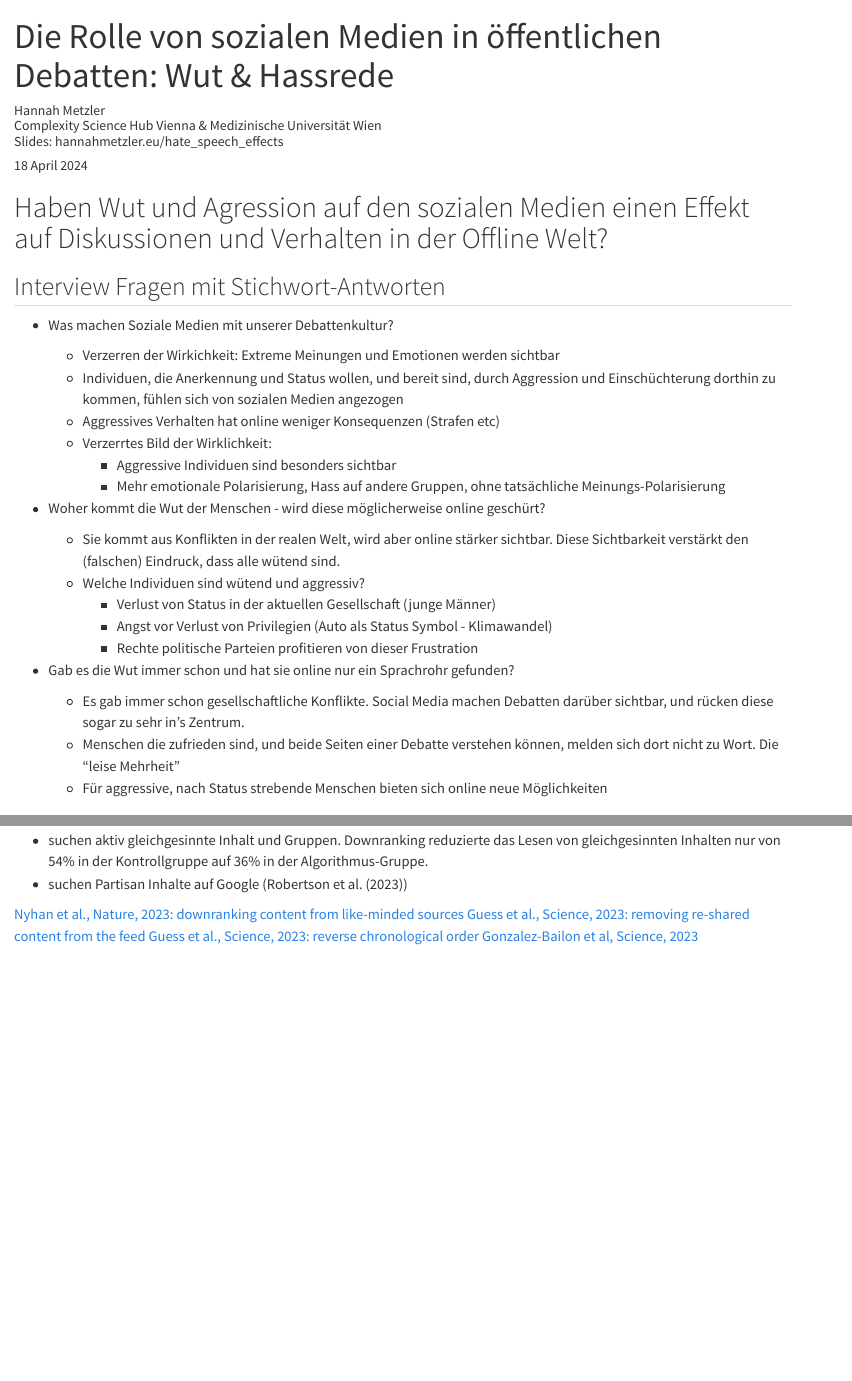
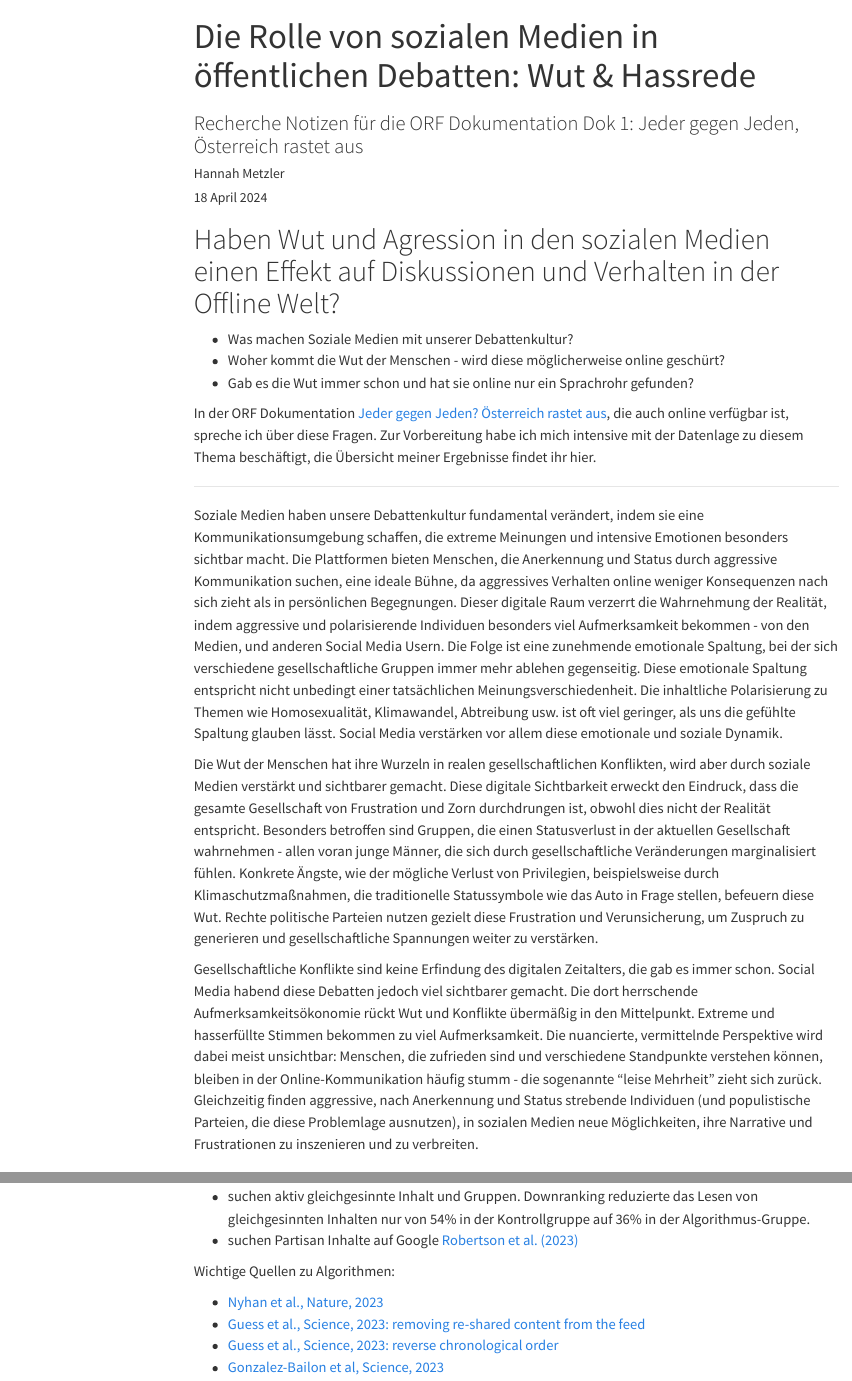
Before and after one commit to hannahmetzler/hate_speech_effects, a Quarto document (hatespeech.qmd): the page in a window 1100 px wide, from its top, and a second part further down, joined at a grey line. Rendered offline with R 4.5, knitr and Pandoc in place of Quarto, with nearby package versions; menus at the side of the page are left out.

Commit message:
blog post improved

```diff
--- a/hatespeech.qmd
+++ b/hatespeech.qmd
@@ -1,9 +1,11 @@
 ---
 title: "Die Rolle von sozialen Medien in öffentlichen Debatten: Wut & Hassrede"
-author: "Hannah Metzler <br> Complexity Science Hub Vienna &  Medizinische Universität Wien <br> Slides: hannahmetzler.eu/hate_speech_effects"
+subtitle: "Recherche Notizen für die ORF Dokumentation Dok 1: Jeder gegen Jeden, Österreich rastet aus"
+author: "Hannah Metzler"
 date: "18 April 2024"
 format:
   html:
+    toc: true
   # revealjs:
   #   seal: false
   #   transition: 'slide'
@@ -22,32 +24,23 @@ title-slide-attributes:
 editor: visual
 ---
 
-# Haben Wut und Agression auf den sozialen Medien einen Effekt auf Diskussionen und Verhalten in der Offline Welt?
+# Haben Wut und Agression in den sozialen Medien einen Effekt auf Diskussionen und Verhalten in der Offline Welt?
 
-## Interview Fragen mit Stichwort-Antworten
+- Was machen Soziale Medien mit unserer Debattenkultur?
+- Woher kommt die Wut der Menschen - wird diese möglicherweise online geschürt?
+- Gab es die Wut immer schon und hat sie online nur ein Sprachrohr gefunden?
 
--   Was machen Soziale Medien mit unserer Debattenkultur?
+In der ORF Dokumentation [Jeder gegen Jeden? Österreich rastet aus](https://on.orf.at/video/14228328/dok-1-oesterreich-rastet-aus-jeder-gegen-jeden), die auch online verfügbar ist, spreche ich über diese Fragen. Zur Vorbereitung habe ich mich intensive mit der Datenlage zu diesem Thema beschäftigt, die Übersicht meiner Ergebnisse findet ihr hier.
 
-    -   Verzerren der Wirkichkeit: Extreme Meinungen und Emotionen werden sichtbar
-    -   Individuen, die Anerkennung und Status wollen, und bereit sind, durch Aggression und Einschüchterung dorthin zu kommen, fühlen sich von sozialen Medien angezogen
-    -   Aggressives Verhalten hat online weniger Konsequenzen (Strafen etc)
-    -   Verzerrtes Bild der Wirklichkeit:
-        -   Aggressive Individuen sind besonders sichtbar
-        -   Mehr emotionale Polarisierung, Hass auf andere Gruppen, ohne tatsächliche Meinungs-Polarisierung
+---
 
--   Woher kommt die Wut der Menschen - wird diese möglicherweise online geschürt?
+Soziale Medien haben unsere Debattenkultur fundamental verändert, indem sie eine Kommunikationsumgebung schaffen, die extreme Meinungen und intensive Emotionen besonders sichtbar macht. Die Plattformen bieten Menschen, die Anerkennung und Status durch aggressive Kommunikation suchen, eine ideale Bühne, da aggressives Verhalten online weniger Konsequenzen nach sich zieht als in persönlichen Begegnungen.
+Dieser digitale Raum verzerrt die Wahrnehmung der Realität, indem aggressive und polarisierende Individuen besonders viel Aufmerksamkeit bekommen - von den Medien, und anderen Social Media Usern. Die Folge ist eine zunehmende emotionale Spaltung, bei der sich verschiedene gesellschaftliche Gruppen immer mehr ablehen gegenseitig. Diese emotionale Spaltung entspricht nicht unbedingt einer tatsächlichen Meinungsverschiedenheit. Die inhaltliche Polarisierung zu Themen wie Homosexualität, Klimawandel, Abtreibung usw. ist oft viel geringer, als uns die gefühlte Spaltung glauben lässt. Social Media verstärken vor allem diese emotionale und soziale Dynamik.
 
-    -   Sie kommt aus Konflikten in der realen Welt, wird aber online stärker sichtbar. Diese Sichtbarkeit verstärkt den (falschen) Eindruck, dass alle wütend sind.
-    -   Welche Individuen sind wütend und aggressiv?
-        -   Verlust von Status in der aktuellen Gesellschaft (junge Männer)
-        -   Angst vor Verlust von Privilegien (Auto als Status Symbol - Klimawandel)
-        -   Rechte politische Parteien profitieren von dieser Frustration
+Die Wut der Menschen hat ihre Wurzeln in realen gesellschaftlichen Konflikten, wird aber durch soziale Medien verstärkt und sichtbarer gemacht. Diese digitale Sichtbarkeit erweckt den Eindruck, dass die gesamte Gesellschaft von Frustration und Zorn durchdrungen ist, obwohl dies nicht der Realität entspricht.
+Besonders betroffen sind Gruppen, die einen Statusverlust in der aktuellen Gesellschaft wahrnehmen - allen voran junge Männer, die sich durch gesellschaftliche Veränderungen marginalisiert fühlen. Konkrete Ängste, wie der mögliche Verlust von Privilegien, beispielsweise durch Klimaschutzmaßnahmen, die traditionelle Statussymbole wie das Auto in Frage stellen, befeuern diese Wut. Rechte politische Parteien nutzen gezielt diese Frustration und Verunsicherung, um Zuspruch zu generieren und gesellschaftliche Spannungen weiter zu verstärken.
 
--   Gab es die Wut immer schon und hat sie online nur ein Sprachrohr gefunden?
-
-    -   Es gab immer schon gesellschaftliche Konflikte. Social Media machen Debatten darüber sichtbar, und rücken diese sogar zu sehr in's Zentrum.
-    -   Menschen die zufrieden sind, und beide Seiten einer Debatte verstehen können, melden sich dort nicht zu Wort. Die "leise Mehrheit"
-    -   Für aggressive, nach Status strebende Menschen bieten sich online neue Möglichkeiten
+Gesellschaftliche Konflikte sind keine Erfindung des digitalen Zeitalters, die gab es immer schon. Social Media habend diese Debatten jedoch viel sichtbarer gemacht. Die dort herrschende Aufmerksamkeitsökonomie rückt Wut und Konflikte übermäßig in den Mittelpunkt. Extreme und hasserfüllte Stimmen bekommen zu viel Aufmerksamkeit. Die nuancierte, vermittelnde Perspektive wird dabei meist unsichtbar: Menschen, die zufrieden sind und verschiedene Standpunkte verstehen können, bleiben in der Online-Kommunikation häufig stumm - die sogenannte "leise Mehrheit" zieht sich zurück. Gleichzeitig finden aggressive, nach Anerkennung und Status strebende Individuen (und populistische Parteien, die diese Problemlage ausnutzen), in sozialen Medien neue Möglichkeiten, ihre Narrative und Frustrationen zu inszenieren und zu verbreiten.
 
 
 # Wissenschaftliche Datenlage zu den möglichen Effekte von sozialen Medien und Internet
@@ -342,11 +332,13 @@ US 2020 Facebook and Instagram election Study
 Die Rolle von Menschen:
 
 -   suchen aktiv gleichgesinnte Inhalt und Gruppen. Downranking reduzierte das Lesen von gleichgesinnten Inhalten nur von 54% in der Kontrollgruppe auf 36% in der Algorithmus-Gruppe.
--   suchen Partisan Inhalte auf Google (Robertson et al. (2023))
+-   suchen Partisan Inhalte auf Google [Robertson et al. (2023)](https://www.nature.com/articles/s41586-023-06078-5)
 
 ::: footer
-[Nyhan et al., Nature, 2023: downranking content from like-minded sources](https://www.nature.com/articles/s41586-023-06297-w)
-[Guess et al., Science, 2023: removing re-shared content from the feed](https://www.science.org/doi/10.1126/science.add8424)
-[Guess et al., Science, 2023: reverse chronological order](https://www.science.org/doi/full/10.1126/science.abp9364)
-[Gonzalez-Bailon et al, Science, 2023](https://www.science.org/doi/10.1126/science.ade7138)
+Wichtige Quellen zu Algorithmen:
+
+- [Nyhan et al., Nature, 2023](https://www.nature.com/articles/s41586-023-06297-w)
+- [Guess et al., Science, 2023: removing re-shared content from the feed](https://www.science.org/doi/10.1126/science.add8424)
+- [Guess et al., Science, 2023: reverse chronological order](https://www.science.org/doi/full/10.1126/science.abp9364)
+- [Gonzalez-Bailon et al, Science, 2023](https://www.science.org/doi/10.1126/science.ade7138)
 :::
```
Also changed, not shown: index.html, hatespeech.qmd (31 more changed lines).
